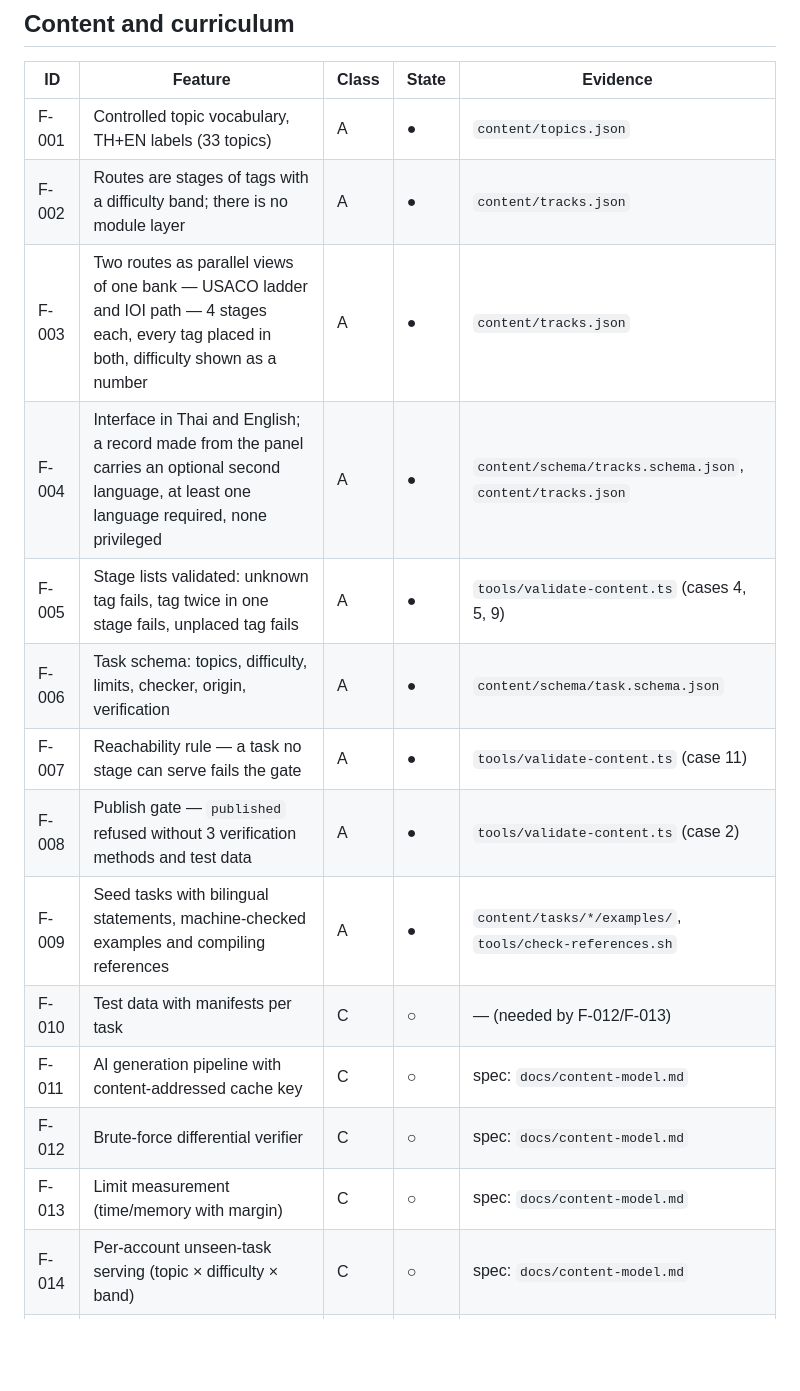
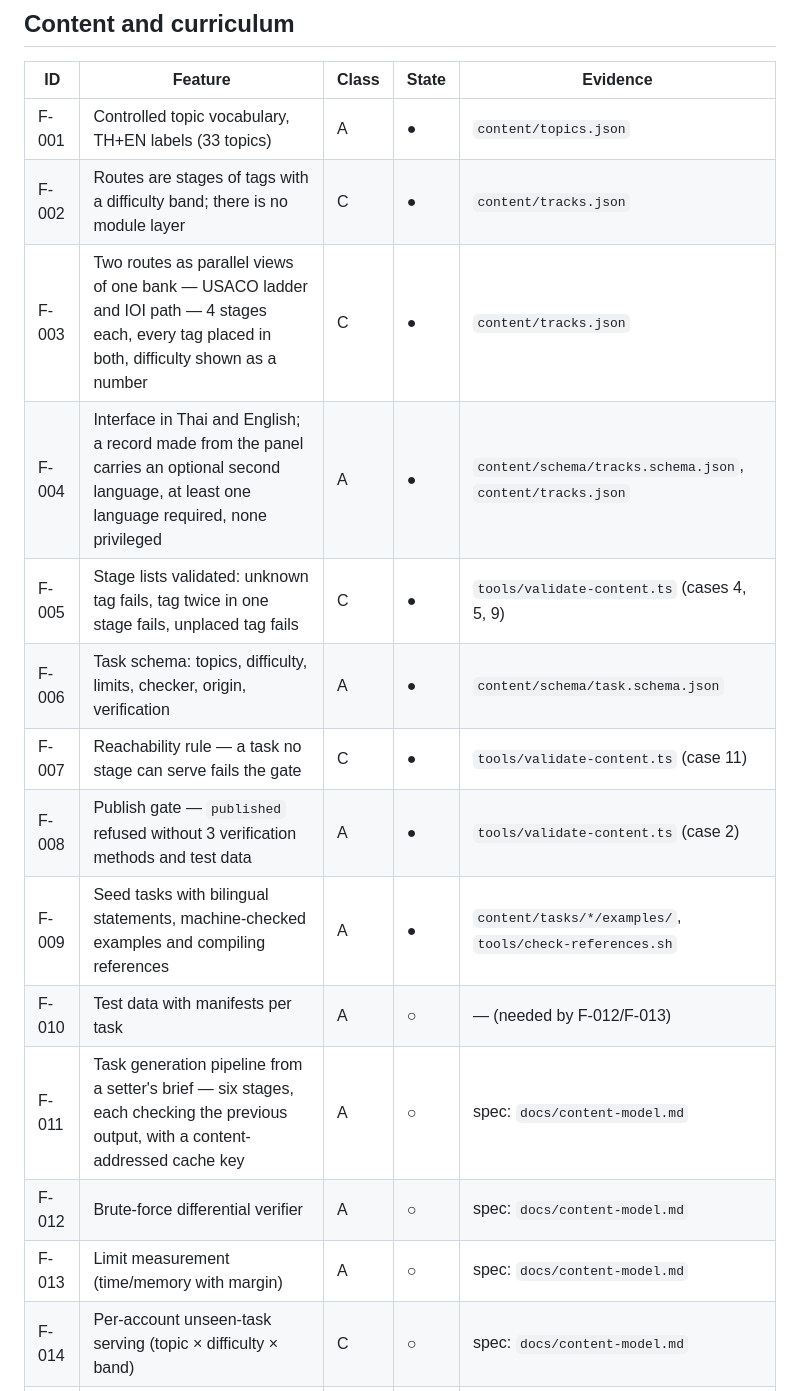
Before and after one commit to champyod/cms-learn, a Markdown page: FEATURES.md, the part around one of its changes. Rendered like a GitHub page; blank space fills up the shorter version.

Commit message:
Class the generation pipeline as proposal work and the routes as internal
The proposal now argues a brief-driven pipeline, so generation, test data, the
differential verifier and limit measurement move to class A. Two routes, the
stage validation that keeps them reachable, the path home and the progress view
move to C: they are real work, but the proposal does not rest on them.

F-011 is renamed to say what the pipeline does, since its cache key is a detail
rather than the feature's identity.

```diff
--- a/FEATURES.md
+++ b/FEATURES.md
@@ -24,18 +24,18 @@ Counts at last update: **20 shipped · 4 partial · 27 planned** (51 features).
 | ID | Feature | Class | State | Evidence |
 |---|---|---|---|---|
 | F-001 | Controlled topic vocabulary, TH+EN labels (33 topics) | A | ● | `content/topics.json` |
-| F-002 | Routes are stages of tags with a difficulty band; there is no module layer | A | ● | `content/tracks.json` |
-| F-003 | Two routes as parallel views of one bank — USACO ladder and IOI path — 4 stages each, every tag placed in both, difficulty shown as a number | A | ● | `content/tracks.json` |
+| F-002 | Routes are stages of tags with a difficulty band; there is no module layer | C | ● | `content/tracks.json` |
+| F-003 | Two routes as parallel views of one bank — USACO ladder and IOI path — 4 stages each, every tag placed in both, difficulty shown as a number | C | ● | `content/tracks.json` |
 | F-004 | Interface in Thai and English; a record made from the panel carries an optional second language, at least one language required, none privileged | A | ● | `content/schema/tracks.schema.json`, `content/tracks.json` |
-| F-005 | Stage lists validated: unknown tag fails, tag twice in one stage fails, unplaced tag fails | A | ● | `tools/validate-content.ts` (cases 4, 5, 9) |
+| F-005 | Stage lists validated: unknown tag fails, tag twice in one stage fails, unplaced tag fails | C | ● | `tools/validate-content.ts` (cases 4, 5, 9) |
 | F-006 | Task schema: topics, difficulty, limits, checker, origin, verification | A | ● | `content/schema/task.schema.json` |
-| F-007 | Reachability rule — a task no stage can serve fails the gate | A | ● | `tools/validate-content.ts` (case 11) |
+| F-007 | Reachability rule — a task no stage can serve fails the gate | C | ● | `tools/validate-content.ts` (case 11) |
 | F-008 | Publish gate — `published` refused without 3 verification methods and test data | A | ● | `tools/validate-content.ts` (case 2) |
 | F-009 | Seed tasks with bilingual statements, machine-checked examples and compiling references | A | ● | `content/tasks/*/examples/`, `tools/check-references.sh` |
-| F-010 | Test data with manifests per task | C | ○ | — (needed by F-012/F-013) |
-| F-011 | AI generation pipeline with content-addressed cache key | C | ○ | spec: `docs/content-model.md` |
-| F-012 | Brute-force differential verifier | C | ○ | spec: `docs/content-model.md` |
-| F-013 | Limit measurement (time/memory with margin) | C | ○ | spec: `docs/content-model.md` |
+| F-010 | Test data with manifests per task | A | ○ | — (needed by F-012/F-013) |
+| F-011 | Task generation pipeline from a setter's brief — six stages, each checking the previous output, with a content-addressed cache key | A | ○ | spec: `docs/content-model.md` |
+| F-012 | Brute-force differential verifier | A | ○ | spec: `docs/content-model.md` |
+| F-013 | Limit measurement (time/memory with margin) | A | ○ | spec: `docs/content-model.md` |
 | F-014 | Per-account unseen-task serving (topic × difficulty × band) | C | ○ | spec: `docs/content-model.md` |
 | F-015 | Copy/plagiarism detection between classmates | C | ○ | — |
 
```
Also changed, not shown: other parts of FEATURES.md (+2 -2 lines).
